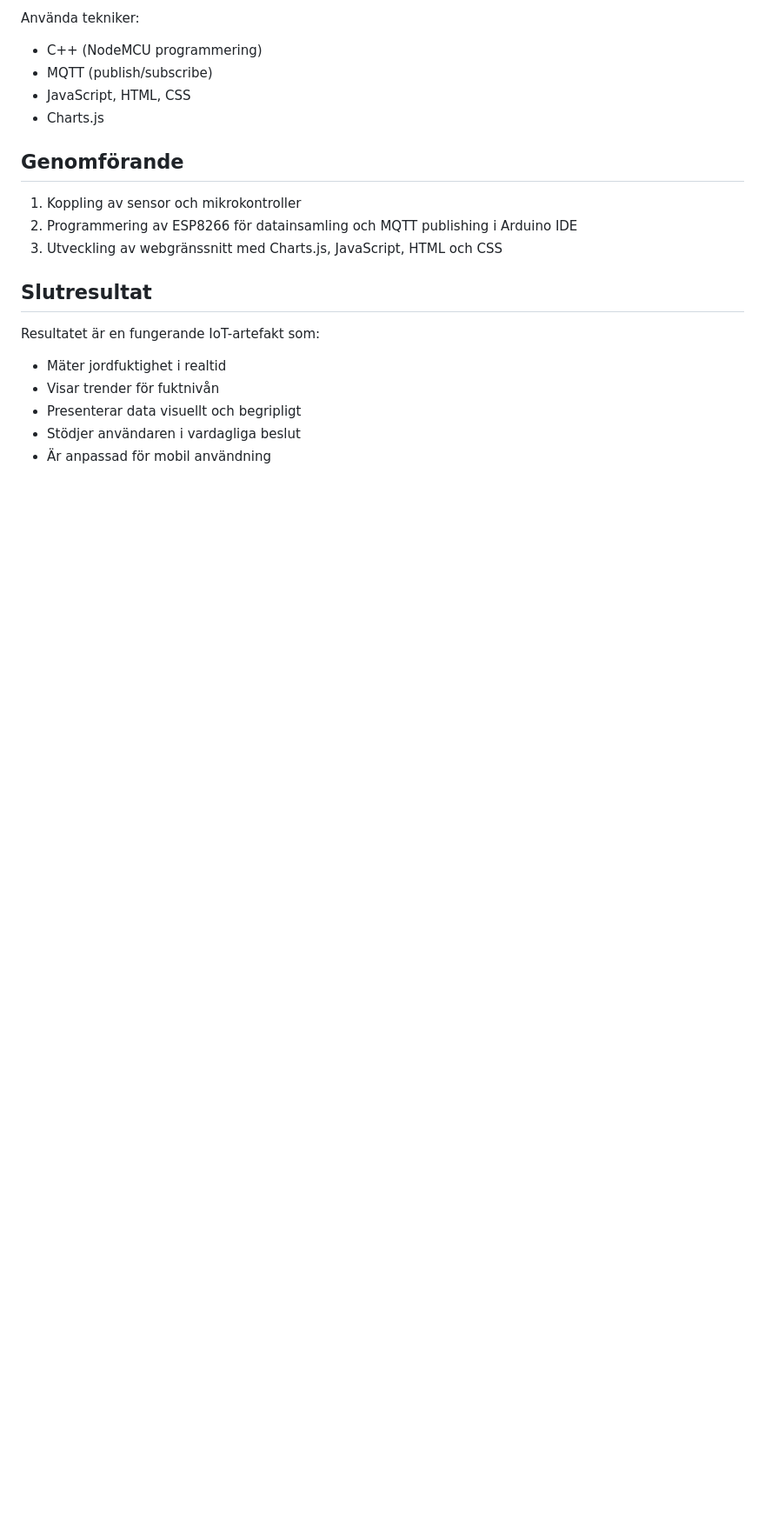
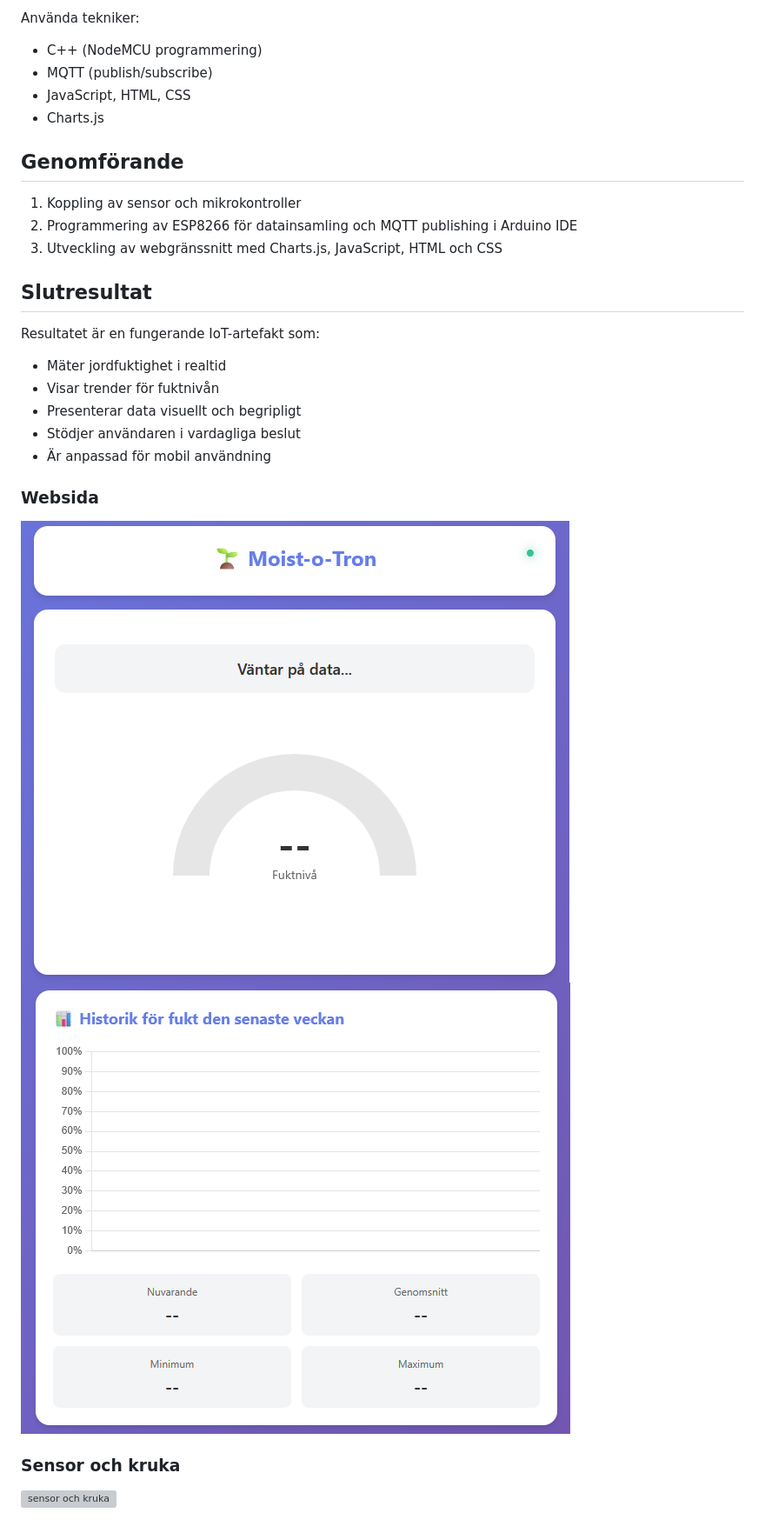
Before and after one commit to sln25014/ite130-grupp5, a Markdown page: slutpresentation.md, the part around the change. Shown: that part at 87% size. Drawn GitHub-style; pictures changed too: bilder/gauge.png (added), bilder/lineChart.png (added); blank space fills up the shorter version; grey boxes are pictures that could not be loaded.

Commit message:
bilder med resultat

```diff
--- a/slutpresentation.md
+++ b/slutpresentation.md
@@ -111,3 +111,12 @@ Resultatet är en fungerande IoT-artefakt som:
 * Presenterar data visuellt och begripligt
 * Stödjer användaren i vardagliga beslut
 * Är anpassad för mobil användning
+
+### Websida
+
+![Gauge](/bilder/gauge.png)
+![Line chart](/bilder/lineChart.png)
+
+### Sensor och kruka
+
+![sensor och kruka]()
```
